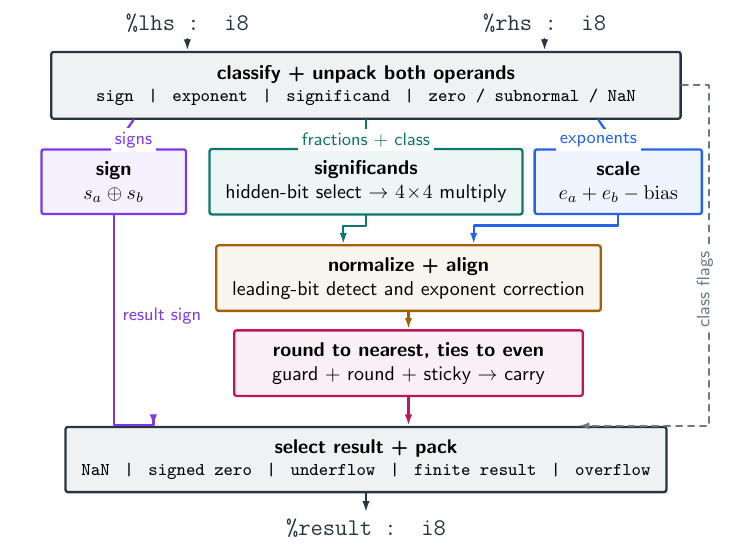
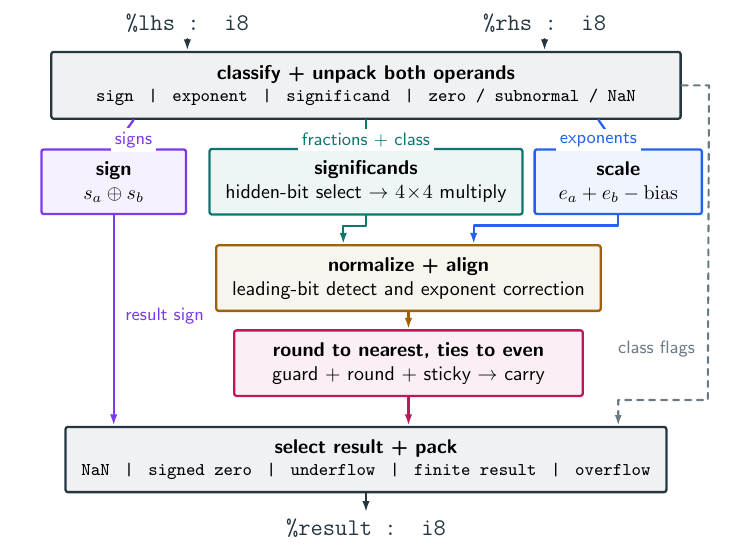
Before and after one commit to Bynaryman/MLIR_ACM_Summer_School_2026_CIRCT, a LaTeX figure (figures/arithmetic/e4m3-complete-multiplier.tex): the whole page. Compiled offline with pdfLaTeX.

Commit message:
Align multiplier control wires

```diff
--- a/figures/arithmetic/e4m3-complete-multiplier.tex
+++ b/figures/arithmetic/e4m3-complete-multiplier.tex
@@ -89,13 +89,13 @@
   \draw[wire=normalizecolor] (normalize.south) -- (round.north);
   \draw[wire=roundcolor] (round.south) -- ($(select.north)+(0.75,0)$);
 
-  \draw[wire=signcolor] (sign.south) -- ++(0,-3.70)
-    -| ($(select.north)+(-3.75,0)$);
-  \node[signal=signcolor, anchor=west] at (-4.37,-0.72) {result sign};
+  \draw[wire=signcolor] (sign.south) -- ($(select.north)+(-4.45,0)$);
+  \node[signal=signcolor, anchor=west] at (-4.32,-0.72) {result sign};
 
   \draw[control=lightneutral] (decode.east) -- ++(0.48,0)
-    |- ($(select.north)+(3.75,0)$);
-  \node[signal=lightneutral, rotate=90] at (5.98,-0.25) {class flags};
+    -- (6.03,-2.20) -- (4.45,-2.20)
+    -- ($(select.north)+(4.45,0)$);
+  \node[signal=lightneutral, anchor=east] at (5.88,-1.30) {class flags};
 
   \draw[wire=neutral] (select.south) -- (result.north);
 \end{tikzpicture}
```
Also changed, not shown: assets/images/arithmetic/e4m3-complete-multiplier.svg.
